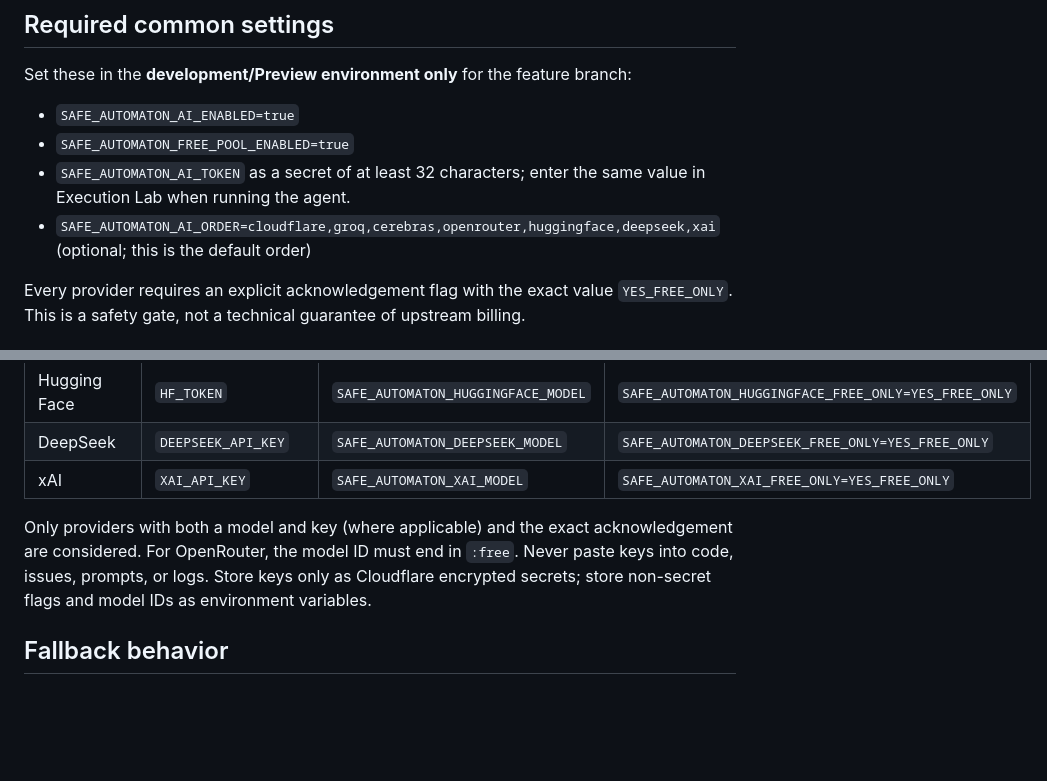
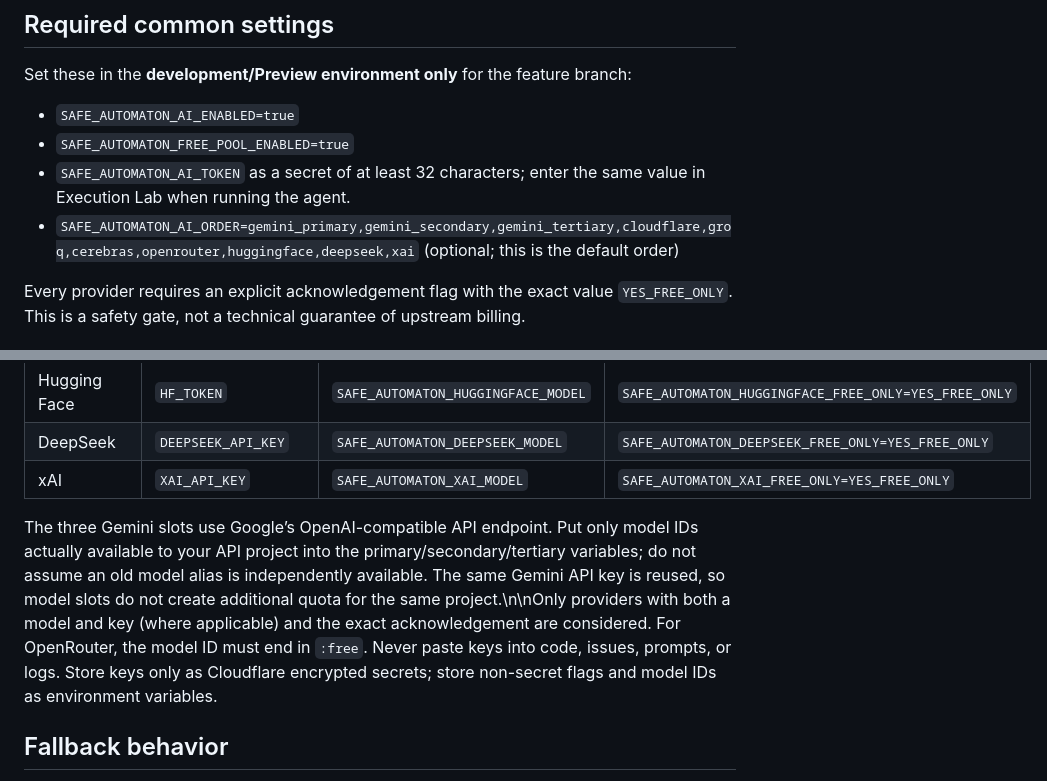
Before and after one commit to sasapetric5/safe-automaton, a Markdown page: FREE-AI-POOL.md, 2 parts joined by grey strips. Drawn GitHub-style; blank space fills up the shorter version.

Commit message:
docs: add configurable Gemini model fallback slots

```diff
--- a/FREE-AI-POOL.md
+++ b/FREE-AI-POOL.md
@@ -13,7 +13,7 @@ Set these in the **development/Preview environment only** for the feature branch
 - `SAFE_AUTOMATON_AI_ENABLED=true`
 - `SAFE_AUTOMATON_FREE_POOL_ENABLED=true`
 - `SAFE_AUTOMATON_AI_TOKEN` as a secret of at least 32 characters; enter the same value in Execution Lab when running the agent.
-- `SAFE_AUTOMATON_AI_ORDER=cloudflare,groq,cerebras,openrouter,huggingface,deepseek,xai` (optional; this is the default order)
+- `SAFE_AUTOMATON_AI_ORDER=gemini_primary,gemini_secondary,gemini_tertiary,cloudflare,groq,cerebras,openrouter,huggingface,deepseek,xai` (optional; this is the default order)
 
 Every provider requires an explicit acknowledgement flag with the exact value `YES_FREE_ONLY`. This is a safety gate, not a technical guarantee of upstream billing.
 
@@ -29,7 +29,7 @@ Every provider requires an explicit acknowledgement flag with the exact value `Y
 | DeepSeek | `DEEPSEEK_API_KEY` | `SAFE_AUTOMATON_DEEPSEEK_MODEL` | `SAFE_AUTOMATON_DEEPSEEK_FREE_ONLY=YES_FREE_ONLY` |
 | xAI | `XAI_API_KEY` | `SAFE_AUTOMATON_XAI_MODEL` | `SAFE_AUTOMATON_XAI_FREE_ONLY=YES_FREE_ONLY` |
 
-Only providers with both a model and key (where applicable) and the exact acknowledgement are considered. For OpenRouter, the model ID must end in `:free`. Never paste keys into code, issues, prompts, or logs. Store keys only as Cloudflare encrypted secrets; store non-secret flags and model IDs as environment variables.
+The three Gemini slots use Google’s OpenAI-compatible API endpoint. Put only model IDs actually available to your API project into the primary/secondary/tertiary variables; do not assume an old model alias is independently available. The same Gemini API key is reused, so model slots do not create additional quota for the same project.\n\nOnly providers with both a model and key (where applicable) and the exact acknowledgement are considered. For OpenRouter, the model ID must end in `:free`. Never paste keys into code, issues, prompts, or logs. Store keys only as Cloudflare encrypted secrets; store non-secret flags and model IDs as environment variables.
 
 ## Fallback behavior
 
```
